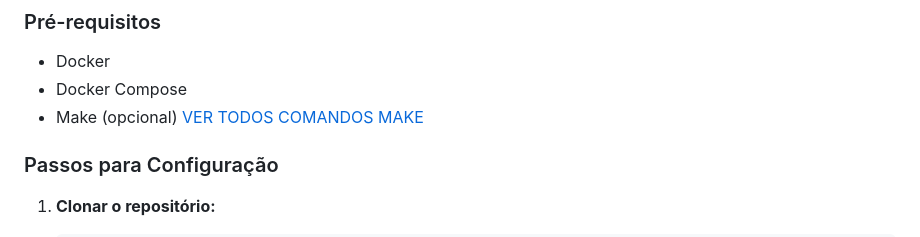
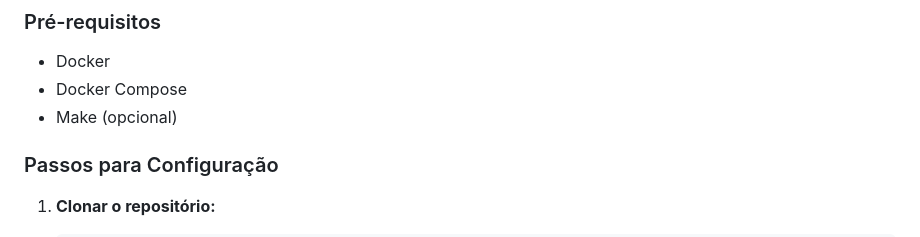
Before and after one commit to fbzsaullo/desafio-bbb, a Markdown page: README.md, the part around the change. Rendered like a GitHub page.

```diff
--- a/README.md
+++ b/README.md
@@ -54,7 +54,7 @@ Este projeto pode ser configurado utilizando o `docker-compose` ou o `make` para
 
 - Docker
 - Docker Compose
-- Make (opcional) [VER TODOS COMANDOS MAKE](./Makefile)
+- Make (opcional)
 
 ### Passos para Configuração
 
```
